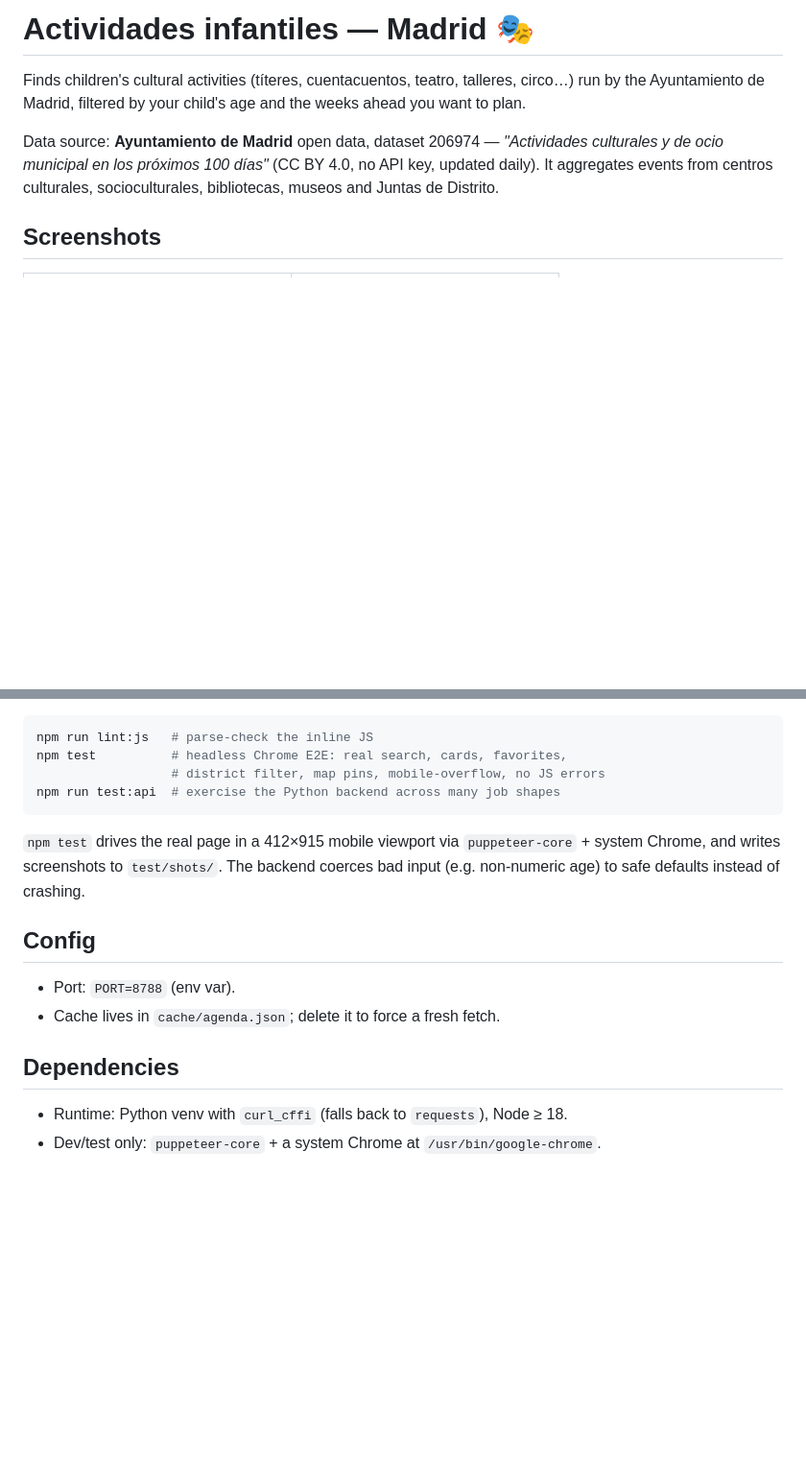
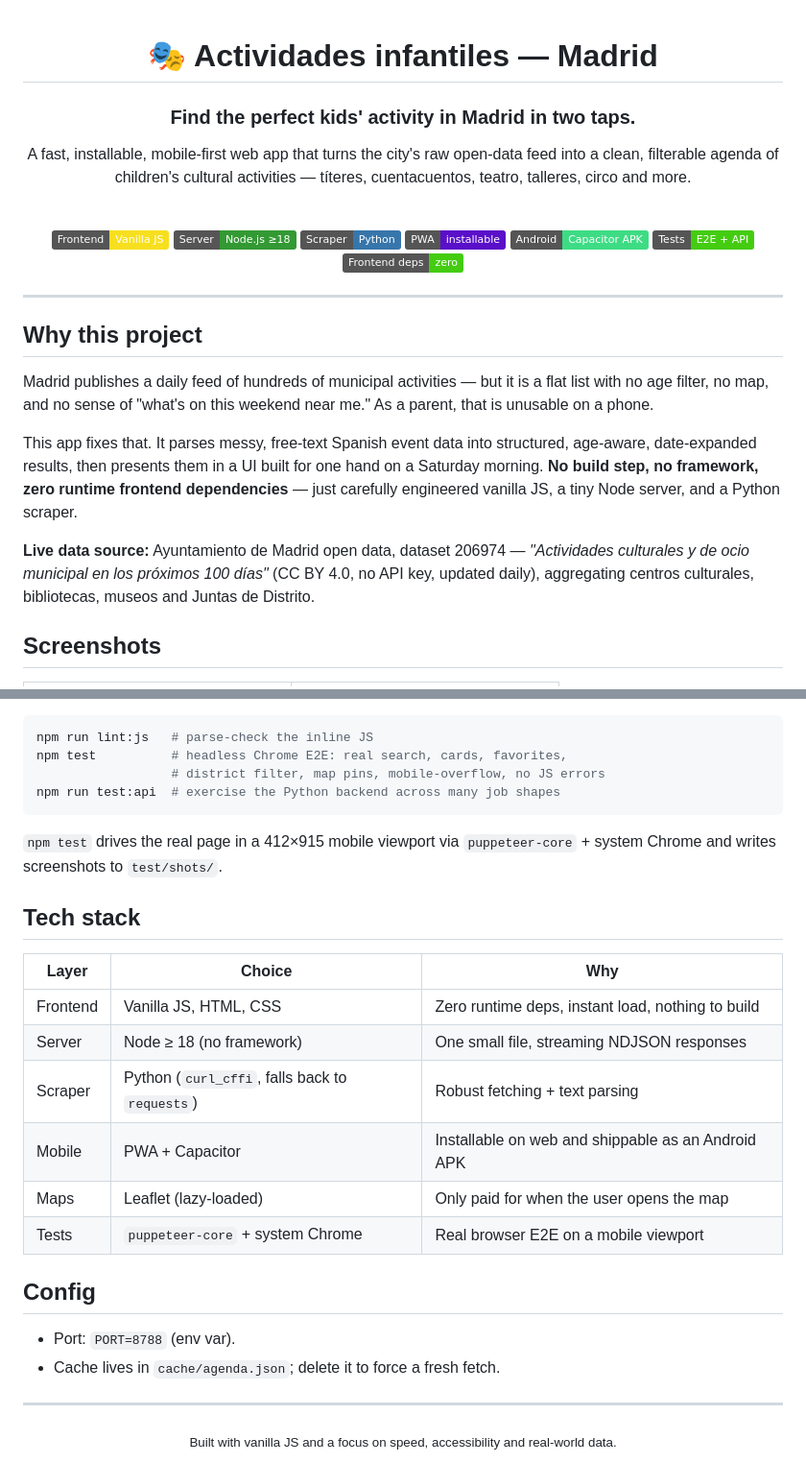
Before and after one commit to andrw85/madrid-kids-activities, a Markdown page: README.md, 2 parts joined by grey strips. Shown at 96% size. GitHub-like rendering; badges without logos; blank space fills up the shorter version.

Commit message:
docs: rewrite README as a project showcase

````diff
--- a/README.md
+++ b/README.md
@@ -1,13 +1,43 @@
-# Actividades infantiles — Madrid 🎭
+<div align="center">
 
-Finds children's cultural activities (títeres, cuentacuentos, teatro, talleres,
-circo…) run by the Ayuntamiento de Madrid, filtered by your child's age and the
-weeks ahead you want to plan.
+# 🎭 Actividades infantiles — Madrid
 
-Data source: **Ayuntamiento de Madrid** open data, dataset 206974 —
+### Find the perfect kids' activity in Madrid in two taps.
+
+A fast, installable, mobile-first web app that turns the city's raw open-data
+feed into a clean, filterable agenda of children's cultural
+activities — títeres, cuentacuentos, teatro, talleres, circo and more.
+
+<br/>
+
+![Vanilla JS](https://img.shields.io/badge/Frontend-Vanilla_JS-f7df1e?logo=javascript&logoColor=black)
+![Node.js](https://img.shields.io/badge/Server-Node.js_%E2%89%A518-339933?logo=node.js&logoColor=white)
+![Python](https://img.shields.io/badge/Scraper-Python-3776ab?logo=python&logoColor=white)
+![PWA](https://img.shields.io/badge/PWA-installable-5a0fc8?logo=pwa&logoColor=white)
+![Android](https://img.shields.io/badge/Android-Capacitor_APK-3ddc84?logo=android&logoColor=white)
+![Tests](https://img.shields.io/badge/Tests-E2E_%2B_API-success)
+![Zero runtime deps](https://img.shields.io/badge/Frontend_deps-zero-brightgreen)
+
+</div>
+
+---
+
+## Why this project
+
+Madrid publishes a daily feed of hundreds of municipal activities — but it is a
+flat list with no age filter, no map, and no sense of "what's on this weekend
+near me." As a parent, that is unusable on a phone.
+
+This app fixes that. It parses messy, free-text Spanish event data into
+structured, age-aware, date-expanded results, then presents them in a UI built
+for one hand on a Saturday morning. **No build step, no framework, zero runtime
+frontend dependencies** — just carefully engineered vanilla JS, a tiny Node
+server, and a Python scraper.
+
+**Live data source:** Ayuntamiento de Madrid open data, dataset 206974 —
 *"Actividades culturales y de ocio municipal en los próximos 100 días"*
-(CC BY 4.0, no API key, updated daily). It aggregates events from centros
-culturales, socioculturales, bibliotecas, museos and Juntas de Distrito.
+(CC BY 4.0, no API key, updated daily), aggregating centros culturales,
+bibliotecas, museos and Juntas de Distrito.
 
 ## Screenshots
 
@@ -93,16 +136,26 @@ npm run test:api  # exercise the Python backend across many job shapes
 ```
 
 `npm test` drives the real page in a 412×915 mobile viewport via
-`puppeteer-core` + system Chrome, and writes screenshots to `test/shots/`.
-The backend coerces bad input (e.g. non-numeric age) to safe defaults instead
-of crashing.
+`puppeteer-core` + system Chrome and writes screenshots to `test/shots/`.
+
+## Tech stack
+
+| Layer | Choice | Why |
+| --- | --- | --- |
+| Frontend | Vanilla JS, HTML, CSS | Zero runtime deps, instant load, nothing to build |
+| Server | Node ≥ 18 (no framework) | One small file, streaming NDJSON responses |
+| Scraper | Python (`curl_cffi`, falls back to `requests`) | Robust fetching + text parsing |
+| Mobile | PWA + Capacitor | Installable on web and shippable as an Android APK |
+| Maps | Leaflet (lazy-loaded) | Only paid for when the user opens the map |
+| Tests | `puppeteer-core` + system Chrome | Real browser E2E on a mobile viewport |
 
 ## Config
 
 - Port: `PORT=8788` (env var).
 - Cache lives in `cache/agenda.json`; delete it to force a fresh fetch.
 
-## Dependencies
+---
 
-- Runtime: Python venv with `curl_cffi` (falls back to `requests`), Node ≥ 18.
-- Dev/test only: `puppeteer-core` + a system Chrome at `/usr/bin/google-chrome`.
+<div align="center">
+<sub>Built with vanilla JS and a focus on speed, accessibility and real-world data.</sub>
+</div>
````
Also changed, not shown: other parts of README.md (+65 -52 lines).
